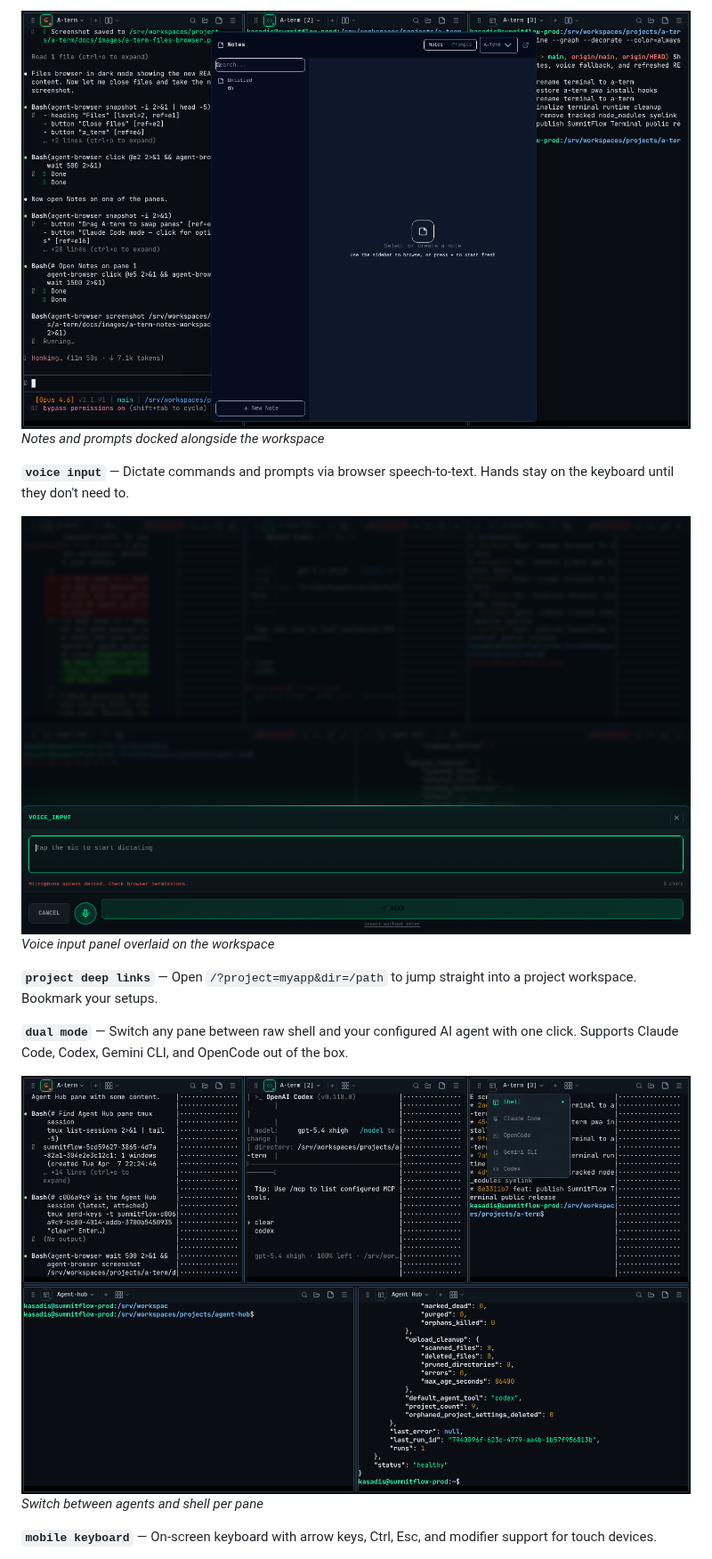
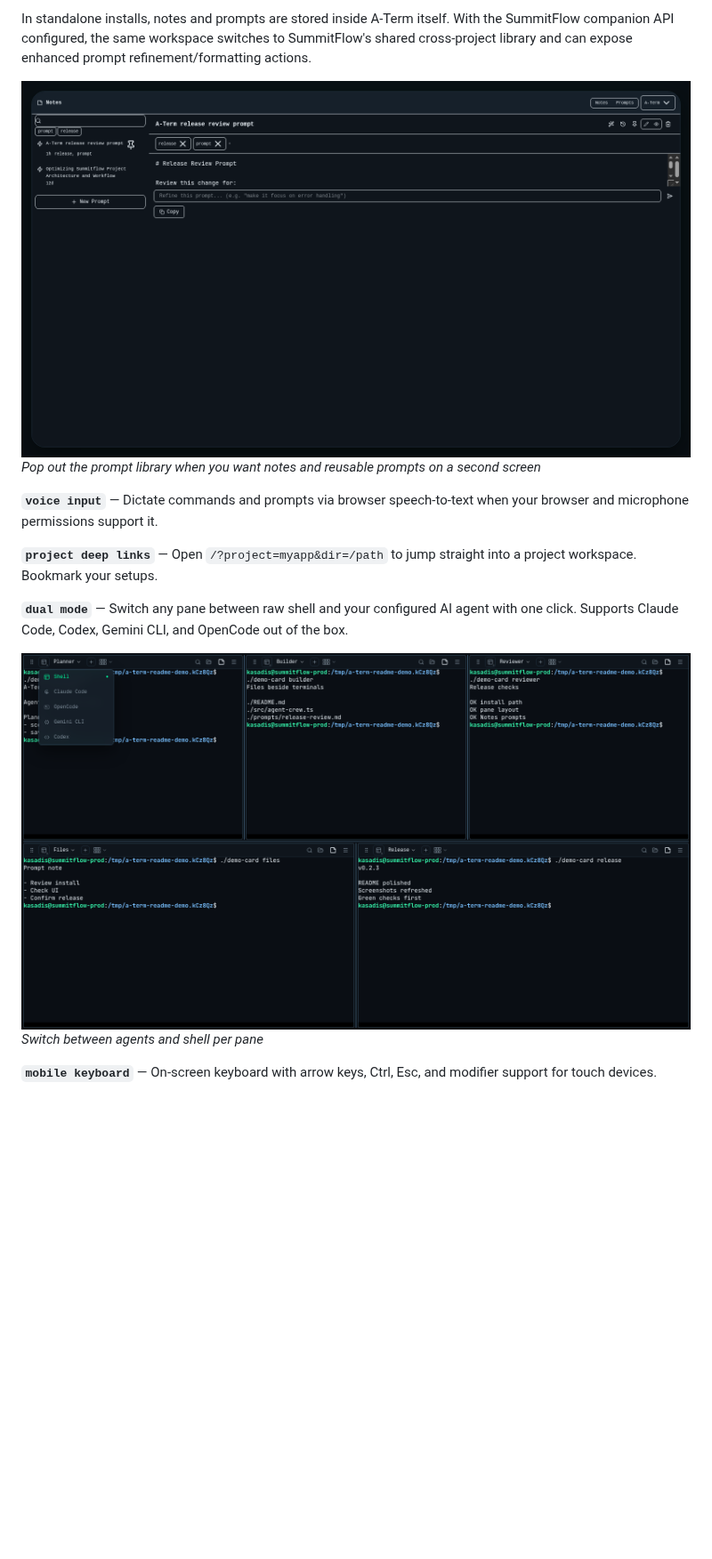
Before and after one commit to elias-leslie/aico, a Markdown page: web/README.md, the part around one of its changes. Shown at 89% size. Drawn GitHub-style; pictures changed too: web/docs/images/a-term-mode-switch.png, web/docs/images/a-term-notes-workspace.png; blank space fills up the shorter version.

```diff
--- a/web/README.md
+++ b/web/README.md
@@ -69,11 +71,10 @@ Want the latest shipped changes? See [Releases](https://github.com/elias-leslie/
 
-![Notes workspace docked beside active terminal panes](docs/images/a-term-notes-workspace.png)
-*Notes and prompts docked alongside the workspace*
+In standalone installs, notes and prompts are stored inside A-Term itself. With the SummitFlow companion API configured, the same workspace switches to SummitFlow's shared cross-project library and can expose enhanced prompt refinement/formatting actions.
 
-**`voice input`** — Dictate commands and prompts via browser speech-to-text. Hands stay on the keyboard until they don't need to.
+![Pop-out Notes workspace with a reusable release review prompt](docs/images/a-term-notes-workspace.png)
+*Pop out the prompt library when you want notes and reusable prompts on a second screen*
 
-![Voice input panel with transcript textarea and mic controls](docs/images/a-term-voice-input.png)
-*Voice input panel overlaid on the workspace*
+**`voice input`** — Dictate commands and prompts via browser speech-to-text when your browser and microphone permissions support it.
 
 **`project deep links`** — Open `/?project=myapp&dir=/path` to jump straight into a project workspace. Bookmark your setups.
 
```
Also changed, not shown: other parts of web/README.md (+5 -3 lines), web/CHANGELOG.md (added, +14 -0 lines), web/docs/images/a-term-files-browser.png, web/docs/images/a-term-grid-2x2.png, web/docs/images/a-term-home-dark.png, 4 other files.
